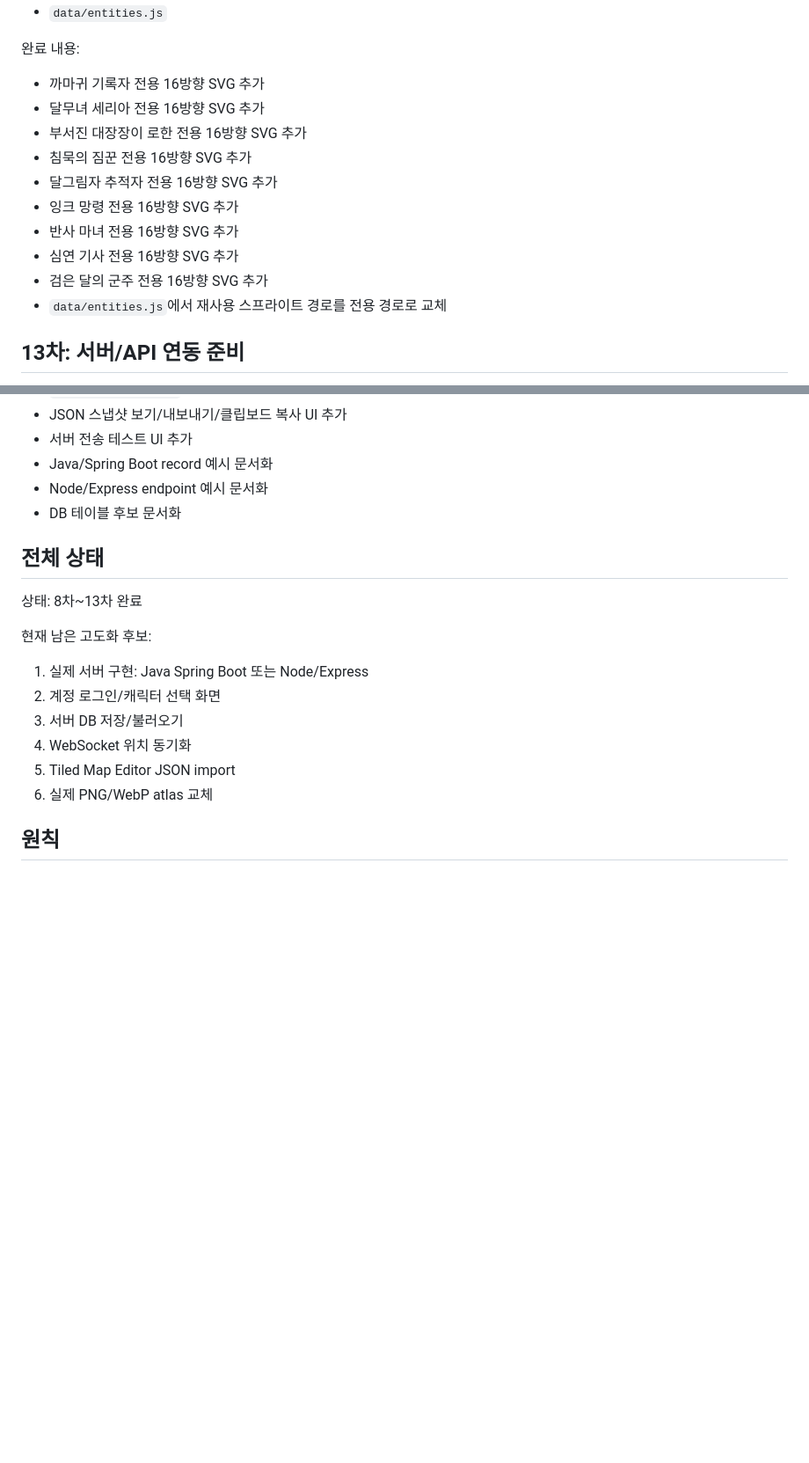
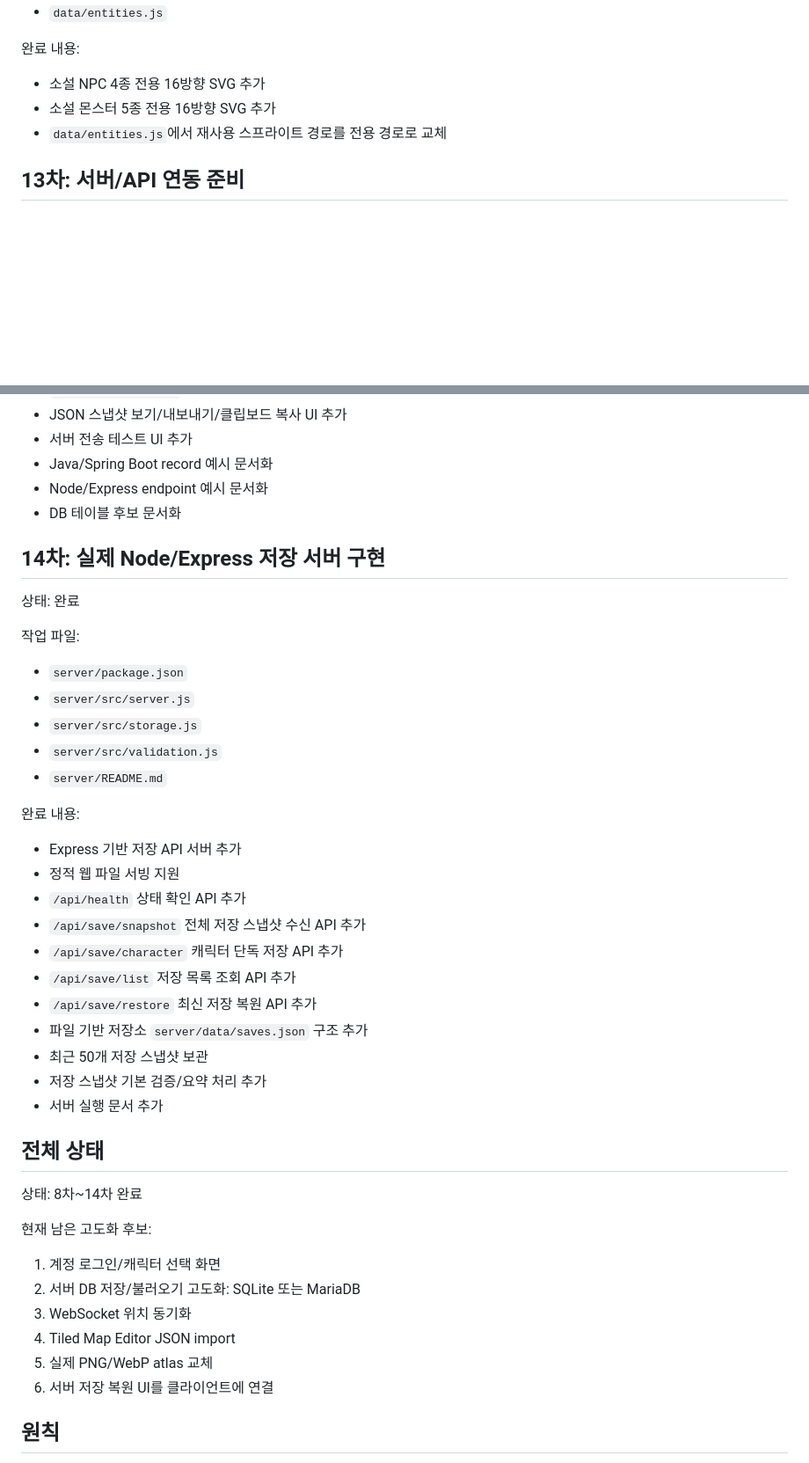
Before and after one commit to ydhappy/ydh_, a Markdown page: docs/next-work-breakdown.md, 2 parts joined by grey strips. Shown at 88% size. GitHub-like rendering; blank space fills up the shorter version.

Commit message:
Mark Node API server scaffold complete

```diff
--- a/docs/next-work-breakdown.md
+++ b/docs/next-work-breakdown.md
@@ -121,15 +103,8 @@
 
 완료 내용:
 
-- 까마귀 기록자 전용 16방향 SVG 추가
-- 달무녀 세리아 전용 16방향 SVG 추가
-- 부서진 대장장이 로한 전용 16방향 SVG 추가
-- 침묵의 짐꾼 전용 16방향 SVG 추가
-- 달그림자 추적자 전용 16방향 SVG 추가
-- 잉크 망령 전용 16방향 SVG 추가
-- 반사 마녀 전용 16방향 SVG 추가
-- 심연 기사 전용 16방향 SVG 추가
-- 검은 달의 군주 전용 16방향 SVG 추가
+- 소설 NPC 4종 전용 16방향 SVG 추가
+- 소설 몬스터 5종 전용 16방향 SVG 추가
 - `data/entities.js`에서 재사용 스프라이트 경로를 전용 경로로 교체
 
 ## 13차: 서버/API 연동 준비
@@ -156,18 +131,44 @@
 - Node/Express endpoint 예시 문서화
 - DB 테이블 후보 문서화
 
+## 14차: 실제 Node/Express 저장 서버 구현
+
+상태: 완료
+
+작업 파일:
+
+- `server/package.json`
+- `server/src/server.js`
+- `server/src/storage.js`
+- `server/src/validation.js`
+- `server/README.md`
+
+완료 내용:
+
+- Express 기반 저장 API 서버 추가
+- 정적 웹 파일 서빙 지원
+- `/api/health` 상태 확인 API 추가
+- `/api/save/snapshot` 전체 저장 스냅샷 수신 API 추가
+- `/api/save/character` 캐릭터 단독 저장 API 추가
+- `/api/save/list` 저장 목록 조회 API 추가
+- `/api/save/restore` 최신 저장 복원 API 추가
+- 파일 기반 저장소 `server/data/saves.json` 구조 추가
+- 최근 50개 저장 스냅샷 보관
+- 저장 스냅샷 기본 검증/요약 처리 추가
+- 서버 실행 문서 추가
+
 ## 전체 상태
 
-상태: 8차~13차 완료
+상태: 8차~14차 완료
 
 현재 남은 고도화 후보:
 
-1. 실제 서버 구현: Java Spring Boot 또는 Node/Express
-2. 계정 로그인/캐릭터 선택 화면
-3. 서버 DB 저장/불러오기
-4. WebSocket 위치 동기화
-5. Tiled Map Editor JSON import
-6. 실제 PNG/WebP atlas 교체
+1. 계정 로그인/캐릭터 선택 화면
+2. 서버 DB 저장/불러오기 고도화: SQLite 또는 MariaDB
+3. WebSocket 위치 동기화
+4. Tiled Map Editor JSON import
+5. 실제 PNG/WebP atlas 교체
+6. 서버 저장 복원 UI를 클라이언트에 연결
 
 ## 원칙
 
```
Also changed, not shown: other parts of docs/next-work-breakdown.md (+6 -24 lines).
